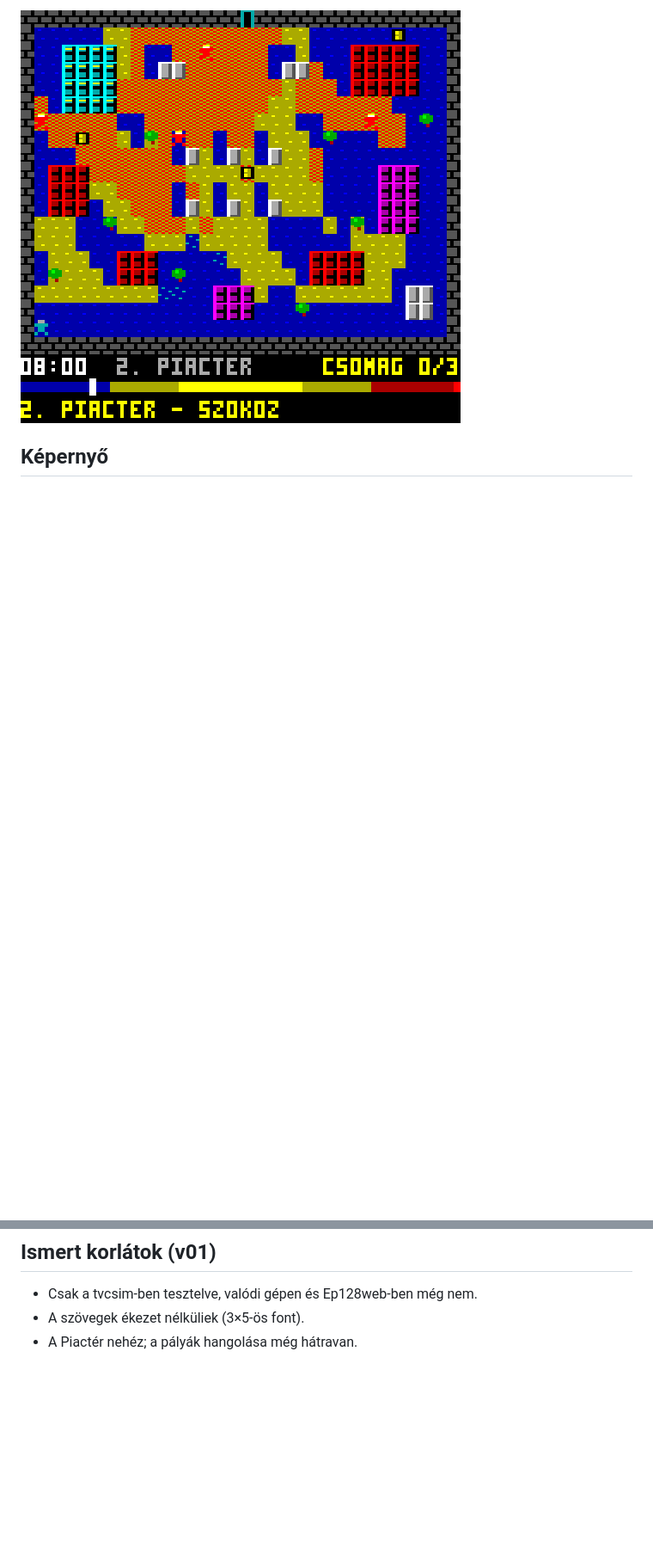
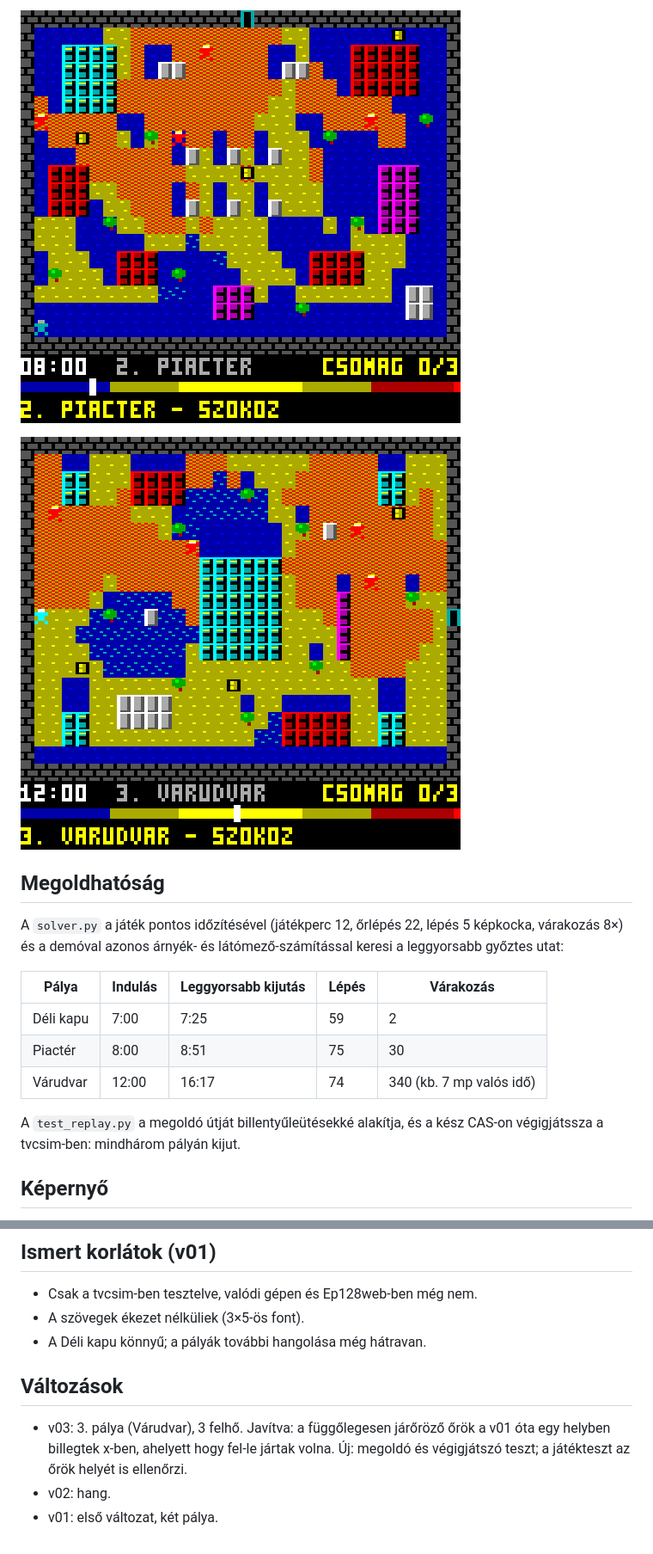
Before and after one commit to Catpool72/arnyekjaras-tvc, a Markdown page: README.md, 2 parts joined by grey strips. Shown at 86% size. Drawn GitHub-style; pictures changed too: docs/varudvar.png (added); blank space fills up the shorter version.

```diff
--- a/README.md
+++ b/README.md
@@ -24,5 +27,19 @@ Saját játék, nem átirat. Lopakodás egy városban, ahol csak az árnyék vé
 
 ![Piactér](docs/piacter.png)
+
+![Várudvar](docs/varudvar.png)
+
+## Megoldhatóság
+
+A `solver.py` a játék pontos időzítésével (játékperc 12, őrlépés 22, lépés 5 képkocka, várakozás 8×) és a demóval azonos árnyék- és látómező-számítással keresi a leggyorsabb győztes utat:
+
+| Pálya | Indulás | Leggyorsabb kijutás | Lépés | Várakozás |
+|---|---|---|---|---|
+| Déli kapu | 7:00 | 7:25 | 59 | 2 |
+| Piactér | 8:00 | 8:51 | 75 | 30 |
+| Várudvar | 12:00 | 16:17 | 74 | 340 (kb. 7 mp valós idő) |
+
+A `test_replay.py` a megoldó útját billentyűleütésekké alakítja, és a kész CAS-on végigjátssza a tvcsim-ben: mindhárom pályán kijut.
 
 ## Képernyő
 
@@ -96,4 +118,10 @@ A `harness/tvcsim.c` a BLOKK 3D tesztkörnyezete két kiegészítéssel: 16 szí
 
 - Csak a tvcsim-ben tesztelve, valódi gépen és Ep128web-ben még nem.
 - A szövegek ékezet nélküliek (3×5-ös font).
-- A Piactér nehéz; a pályák hangolása még hátravan.
+- A Déli kapu könnyű; a pályák további hangolása még hátravan.
+
+## Változások
+
+- v03: 3. pálya (Várudvar), 3 felhő. Javítva: a függőlegesen járőröző őrök a v01 óta egy helyben billegtek x-ben, ahelyett hogy fel-le jártak volna. Új: megoldó és végigjátszó teszt; a játékteszt az őrök helyét is ellenőrzi.
+- v02: hang.
+- v01: első változat, két pálya.
```
Also changed, not shown: other parts of README.md (+11 -3 lines), 12 other files.
